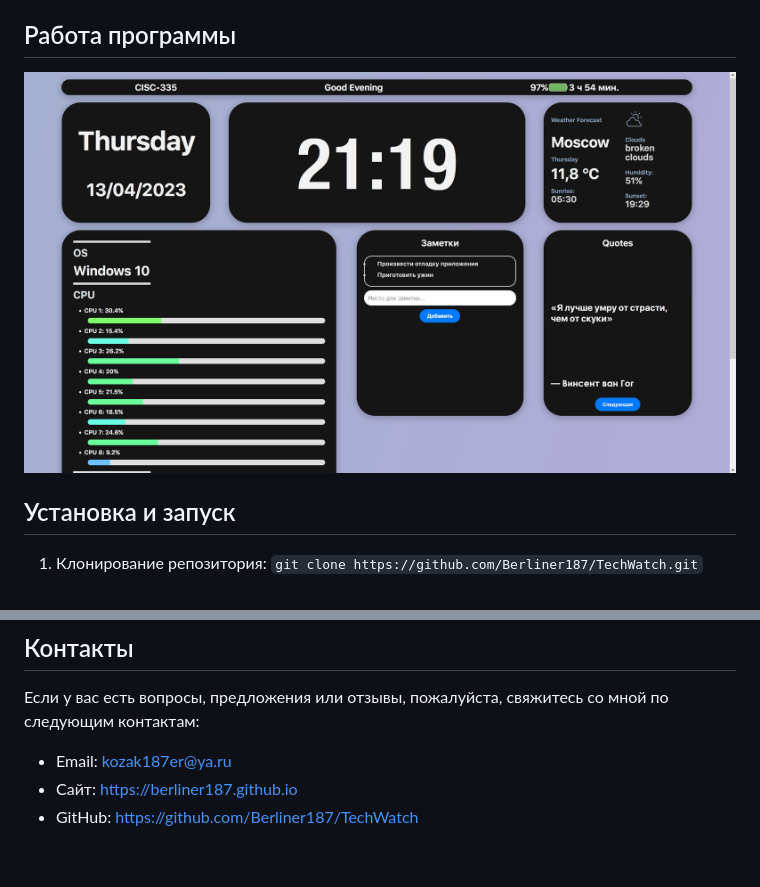
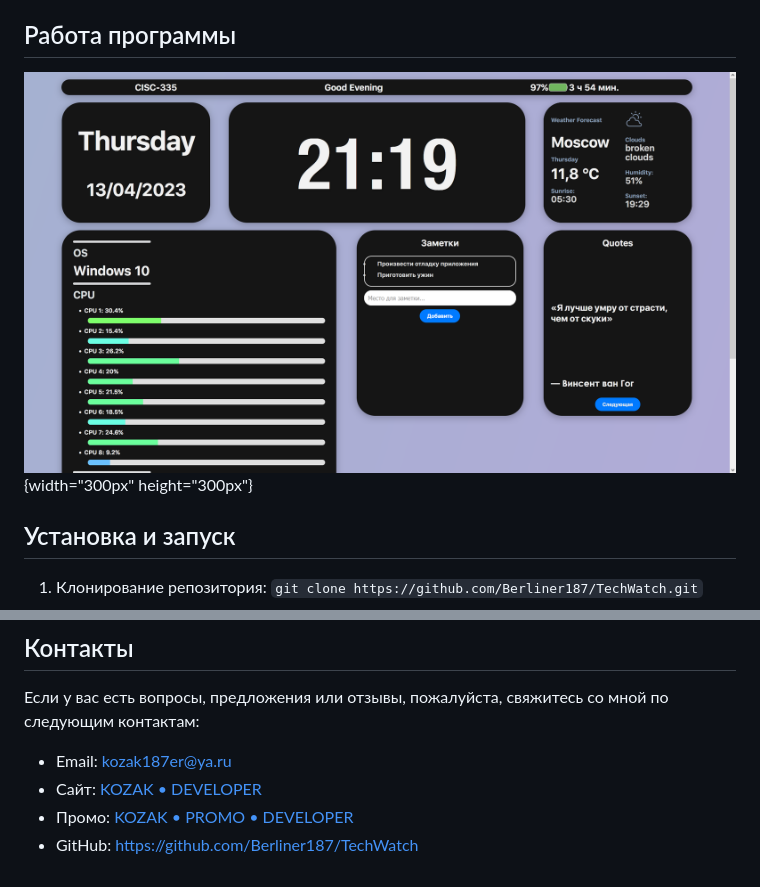
Before and after one commit to Berliner187/TechWatch, a Markdown page: README.md, 2 parts joined by grey strips. Rendered like a GitHub page.

```diff
--- a/README.md
+++ b/README.md
@@ -14,7 +14,7 @@ TechWatch - полезный веб-сервис для отслеживания
 - Список задач: TechWatch позволяет вам вести список задач, которые нужно выполнить, и отмечать их как выполненные, чтобы оставаться организованным и эффективным.
 
 ## Работа программы
-![Скрин 1](https://github.com/Berliner187/TechWatch/blob/main/static/img/tw-screen-1.png)
+![Скрин 1](https://github.com/Berliner187/TechWatch/blob/main/static/img/tw-screen-1.png){width="300px" height="300px"}
 
 ## Установка и запуск
 
@@ -41,5 +41,6 @@ TechWatch использует следующие технологии:
 Если у вас есть вопросы, предложения или отзывы, пожалуйста, свяжитесь со мной по следующим контактам:
 
 - Email: kozak187er@ya.ru
-- Сайт: https://berliner187.github.io
+- Сайт: [KOZAK • DEVELOPER](https://berliner187.github.io)
+- Промо: [KOZAK • PROMO • DEVELOPER](https://berliner187.github.io/promo)
 - GitHub: https://github.com/Berliner187/TechWatch
```
